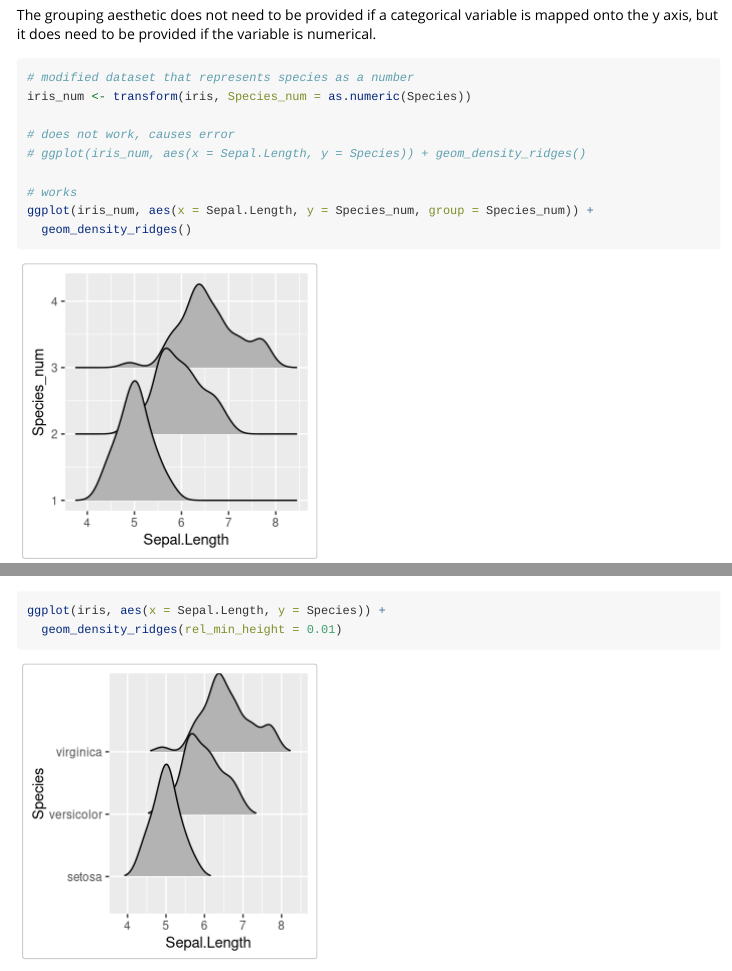
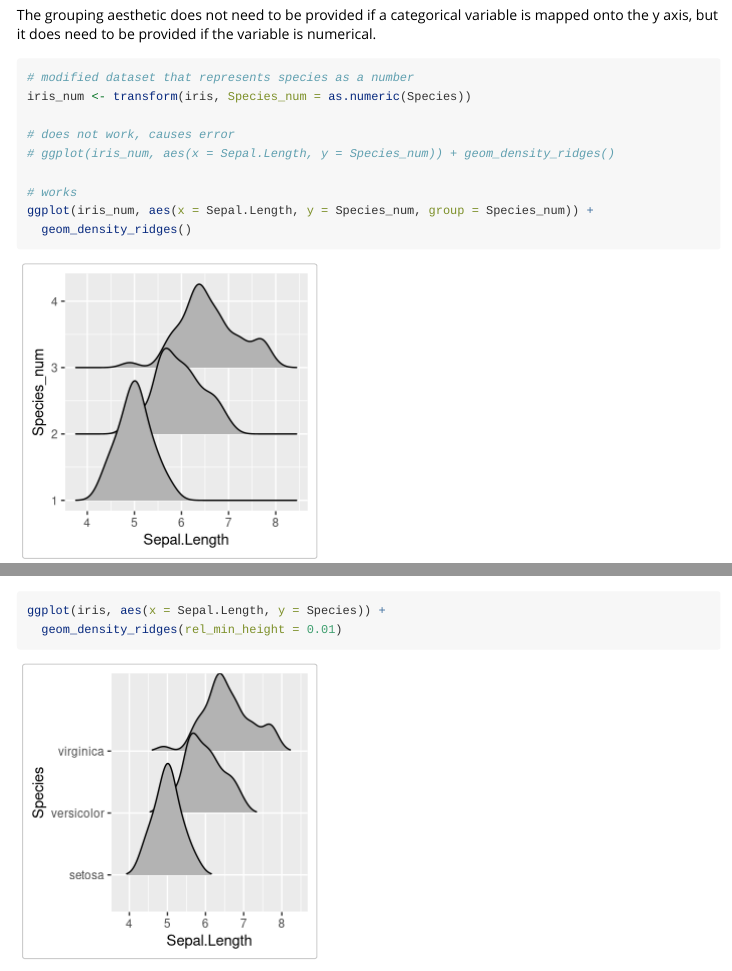
Before and after one commit to wilkelab/ggridges, an R Markdown document (vignettes/introduction.Rmd): the page in a window 1100 px wide, from 3220 px down, and a second part further down, joined at a grey line. Rendered offline with R 4.5, knitr and Pandoc, with nearby package versions.

Commit message:
Fix typo

```diff
--- a/vignettes/introduction.Rmd
+++ b/vignettes/introduction.Rmd
@@ -77,7 +77,7 @@ The grouping aesthetic does not need to be provided if a categorical variable is
 iris_num <- transform(iris, Species_num = as.numeric(Species))
 
 # does not work, causes error
-# ggplot(iris_num, aes(x = Sepal.Length, y = Species)) + geom_density_ridges()
+# ggplot(iris_num, aes(x = Sepal.Length, y = Species_num)) + geom_density_ridges()
 
 # works
 ggplot(iris_num, aes(x = Sepal.Length, y = Species_num, group = Species_num)) +
```
